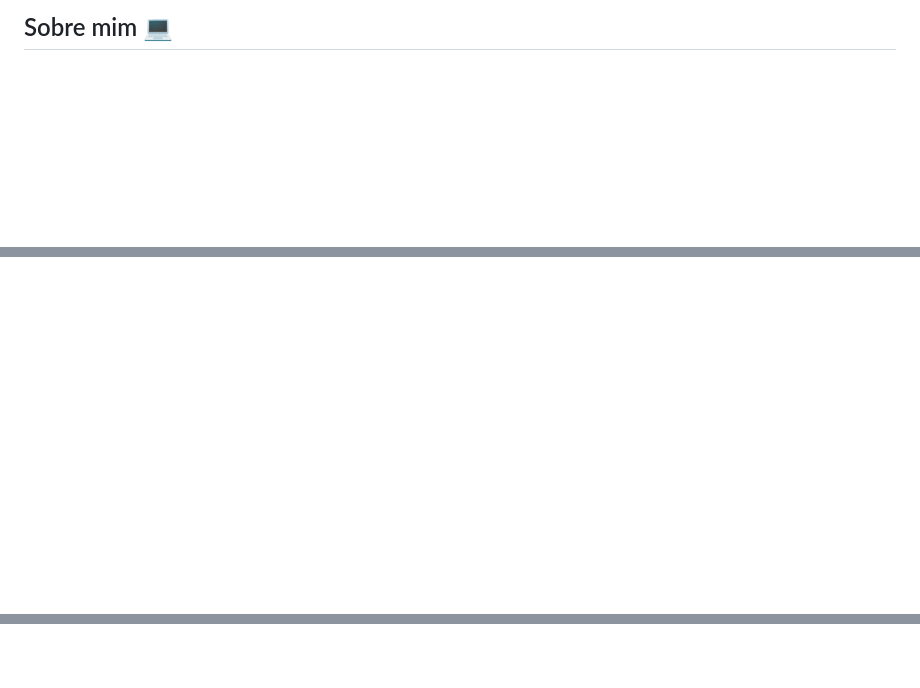
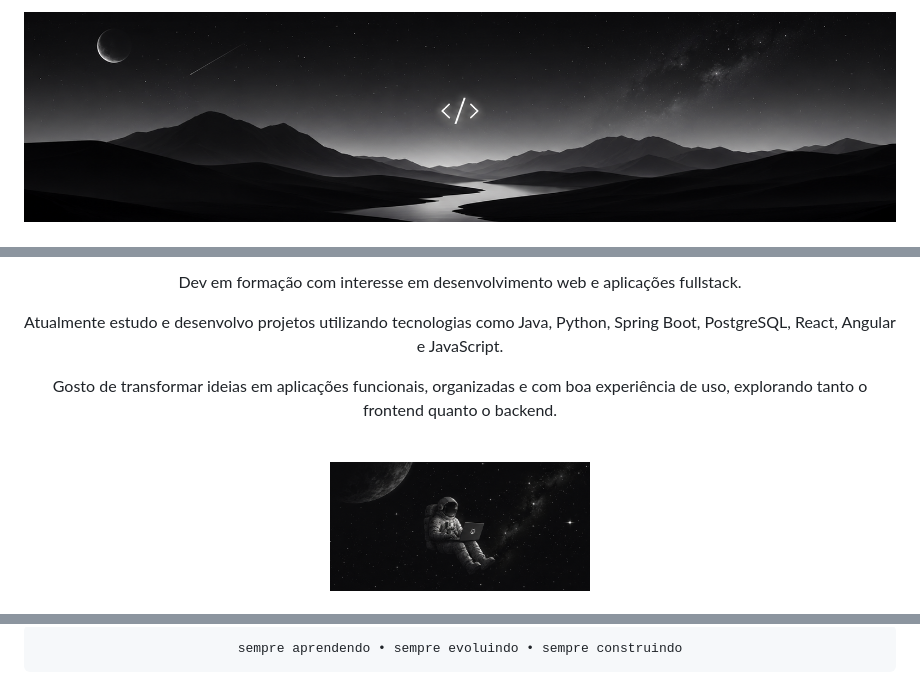
Before and after one commit to gdev-13/gdev-13, a Markdown page: README.md, 3 parts joined by grey strips. Drawn GitHub-style; pictures changed too: assets/github_astronaut_dark.png (added), assets/github_banner_dark.png (added); blank space fills up the shorter version.

Commit message:
feat: atualizar perfil com tema monocromático

````diff
--- a/README.md
+++ b/README.md
@@ -1,3 +2,3 @@
 
-## Sobre mim 💻
+<img src="./assets/github_banner_dark.png" width="100%" alt="Banner do perfil" />
 
@@ -35,0 +37,14 @@
+Dev em formação com interesse em desenvolvimento web e aplicações fullstack.
+
+Atualmente estudo e desenvolvo projetos utilizando tecnologias como Java, Python, Spring Boot, PostgreSQL, React, Angular e JavaScript.
+
+Gosto de transformar ideias em aplicações funcionais, organizadas e com boa experiência de uso, explorando tanto o frontend quanto o backend.
+
+</div>
+
+<br>
+
+<div align="center">
+
+<img src="./assets/github_astronaut_dark.png" width="260" alt="Astronauta programando no espaço" />
+
@@ -35,0 +105,5 @@
+```txt
+sempre aprendendo • sempre evoluindo • sempre construindo
+```
+
+</div>
````
Also changed, not shown: other parts of README.md (+82 -27 lines), 2 other files.
